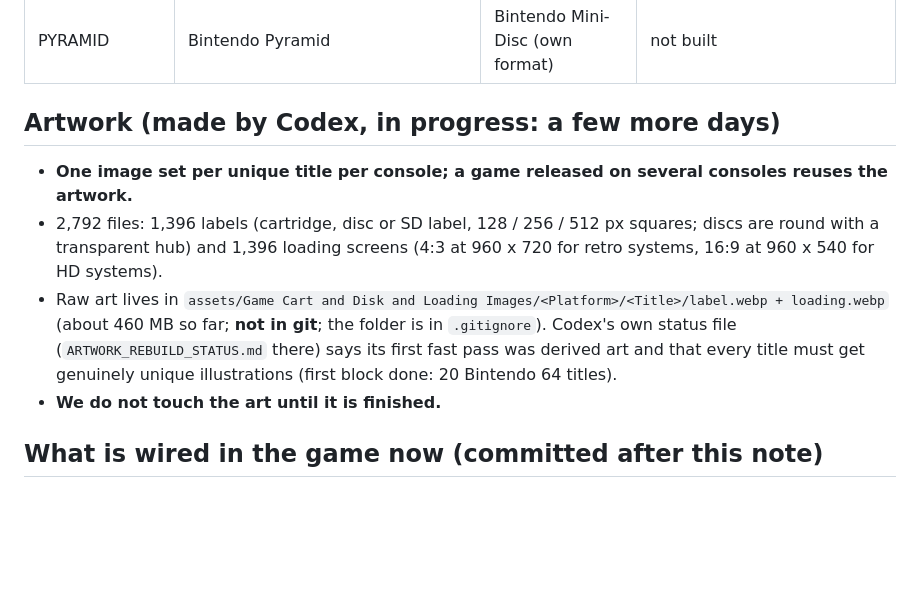
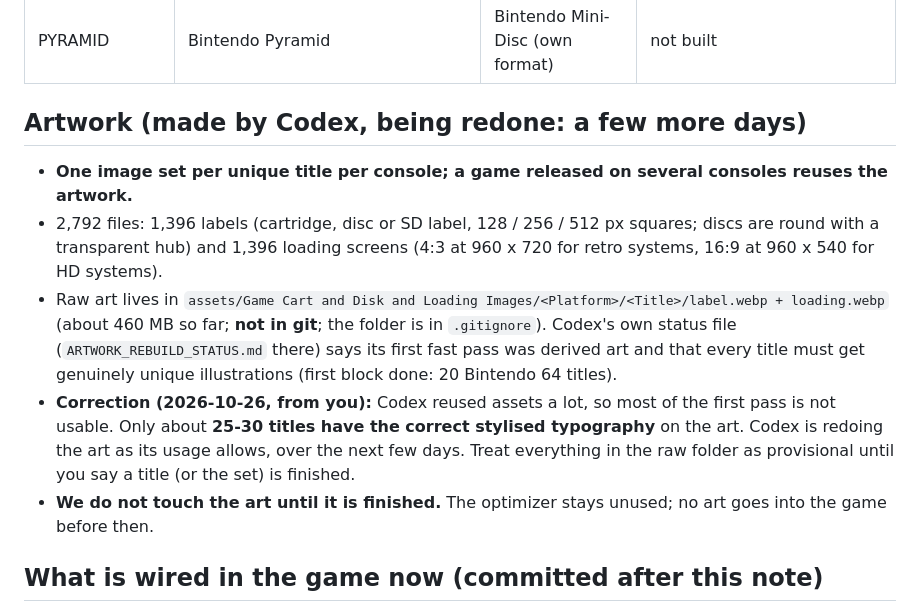
Before and after one commit to CharlesJGantt/bench-tech, a Markdown page: docs/GAME_LIBRARY.md, the part around the change. GitHub-like rendering; blank space fills up the shorter version.

Commit message:
Docs: art status corrected (Codex redoing the reused assets)
Co-Authored-By: Claude Sonnet 5.5 <noreply@anthropic.com>

```diff
--- a/docs/GAME_LIBRARY.md
+++ b/docs/GAME_LIBRARY.md
@@ -35,7 +35,7 @@ image to make), `Bench_Tech_Image_Asset_Master_List.md`, `Bench_Tech_Console_Asp
 | SB1, SB2, SB720, SB10, SBS | Sbox 1, 2, 720, 10, S | DVD, DVD, DVD, Blu-ray, Blu-ray | not built |
 | PYRAMID | Bintendo Pyramid | Bintendo Mini-Disc (own format) | not built |
 
-## Artwork (made by Codex, in progress: a few more days)
+## Artwork (made by Codex, being redone: a few more days)
 - **One image set per unique title per console; a game released on several consoles reuses the artwork.**
 - 2,792 files: 1,396 labels (cartridge, disc or SD label, 128 / 256 / 512 px squares; discs are round with a transparent
   hub) and 1,396 loading screens (4:3 at 960 x 720 for retro systems, 16:9 at 960 x 540 for HD systems).
@@ -43,7 +43,10 @@ image to make), `Bench_Tech_Image_Asset_Master_List.md`, `Bench_Tech_Console_Asp
   (about 460 MB so far; **not in git**; the folder is in `.gitignore`). Codex's own status file
   (`ARTWORK_REBUILD_STATUS.md` there) says its first fast pass was derived art and that every title must get genuinely
   unique illustrations (first block done: 20 Bintendo 64 titles).
-- **We do not touch the art until it is finished.**
+- **Correction (2026-10-26, from you):** Codex reused assets a lot, so most of the first pass is not usable. Only about
+  **25-30 titles have the correct stylised typography** on the art. Codex is redoing the art as its usage allows, over
+  the next few days. Treat everything in the raw folder as provisional until you say a title (or the set) is finished.
+- **We do not touch the art until it is finished.** The optimizer stays unused; no art goes into the game before then.
 
 ## What is wired in the game now (committed after this note)
 - `tools/build-games.py` builds `src/data/games.json` from the CSV and the manifest; `src/sim/games.ts` loads it.
```
Also changed, not shown: docs/STATUS.md (+1 -1 lines).
